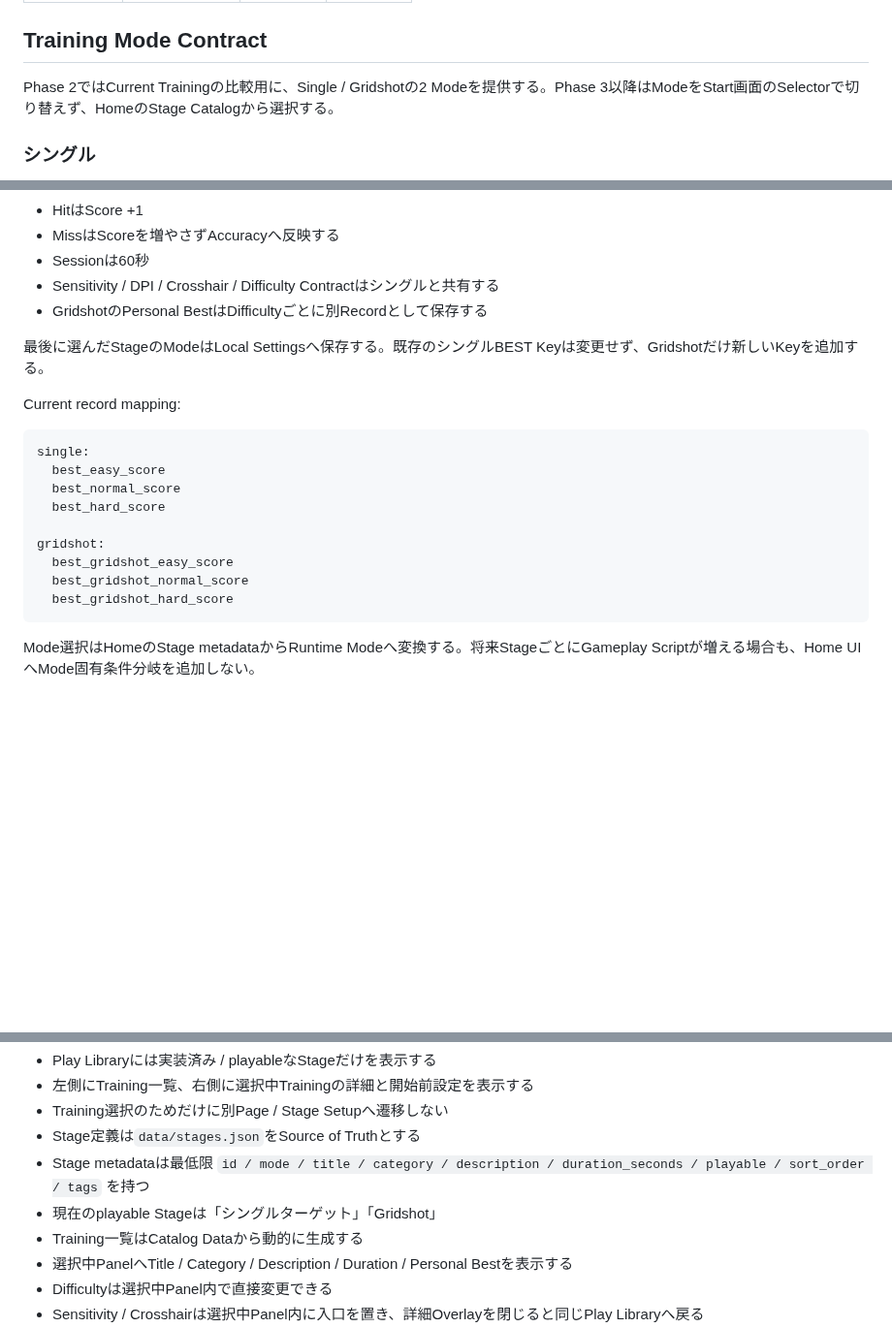
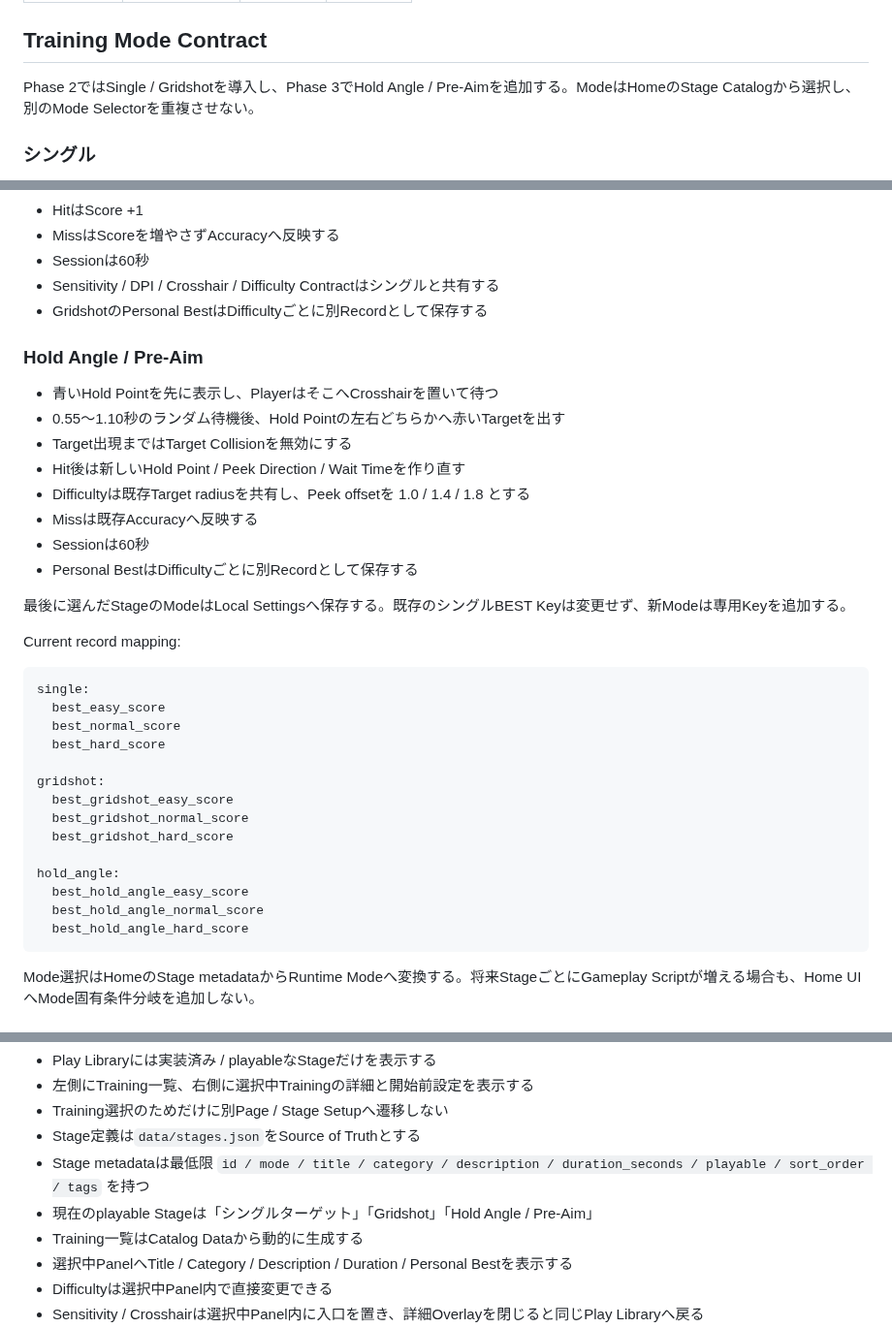
Before and after one commit to EliteMay/Skin-Aim-Trainer, a Markdown page: REQUIREMENTS.md, 3 parts joined by grey strips. Shown at 97% size. Drawn GitHub-style; blank space fills up the shorter version.

Commit message:
Define Hold Angle gameplay contract

````diff
--- a/REQUIREMENTS.md
+++ b/REQUIREMENTS.md
@@ -154,7 +154,7 @@ Current balance:
 
 ## Training Mode Contract
 
-Phase 2ではCurrent Trainingの比較用に、Single / Gridshotの2 Modeを提供する。Phase 3以降はModeをStart画面のSelectorで切り替えず、HomeのStage Catalogから選択する。
+Phase 2ではSingle / Gridshotを導入し、Phase 3でHold Angle / Pre-Aimを追加する。ModeはHomeのStage Catalogから選択し、別のMode Selectorを重複させない。
 
 ### シングル
 
@@ -173,7 +173,18 @@ Phase 2ではCurrent Trainingの比較用に、Single / Gridshotの2 Modeを提
 - Sensitivity / DPI / Crosshair / Difficulty Contractはシングルと共有する
 - GridshotのPersonal BestはDifficultyごとに別Recordとして保存する
 
-最後に選んだStageのModeはLocal Settingsへ保存する。既存のシングルBEST Keyは変更せず、Gridshotだけ新しいKeyを追加する。
+### Hold Angle / Pre-Aim
+
+- 青いHold Pointを先に表示し、PlayerはそこへCrosshairを置いて待つ
+- 0.55〜1.10秒のランダム待機後、Hold Pointの左右どちらかへ赤いTargetを出す
+- Target出現まではTarget Collisionを無効にする
+- Hit後は新しいHold Point / Peek Direction / Wait Timeを作り直す
+- Difficultyは既存Target radiusを共有し、Peek offsetを 1.0 / 1.4 / 1.8 とする
+- Missは既存Accuracyへ反映する
+- Sessionは60秒
+- Personal BestはDifficultyごとに別Recordとして保存する
+
+最後に選んだStageのModeはLocal Settingsへ保存する。既存のシングルBEST Keyは変更せず、新Modeは専用Keyを追加する。
 
 Current record mapping:
 
@@ -187,6 +198,11 @@ gridshot:
   best_gridshot_easy_score
   best_gridshot_normal_score
   best_gridshot_hard_score
+
+hold_angle:
+  best_hold_angle_easy_score
+  best_hold_angle_normal_score
+  best_hold_angle_hard_score
 ```
 
 Mode選択はHomeのStage metadataからRuntime Modeへ変換する。将来StageごとにGameplay Scriptが増える場合も、Home UIへMode固有条件分岐を追加しない。
@@ -204,7 +220,7 @@ Current Flow:
 - Training選択のためだけに別Page / Stage Setupへ遷移しない
 - Stage定義は`data/stages.json`をSource of Truthとする
 - Stage metadataは最低限 `id / mode / title / category / description / duration_seconds / playable / sort_order / tags` を持つ
-- 現在のplayable Stageは「シングルターゲット」「Gridshot」
+- 現在のplayable Stageは「シングルターゲット」「Gridshot」「Hold Angle / Pre-Aim」
 - Training一覧はCatalog Dataから動的に生成する
 - 選択中PanelへTitle / Category / Description / Duration / Personal Bestを表示する
 - Difficultyは選択中Panel内で直接変更できる
````
